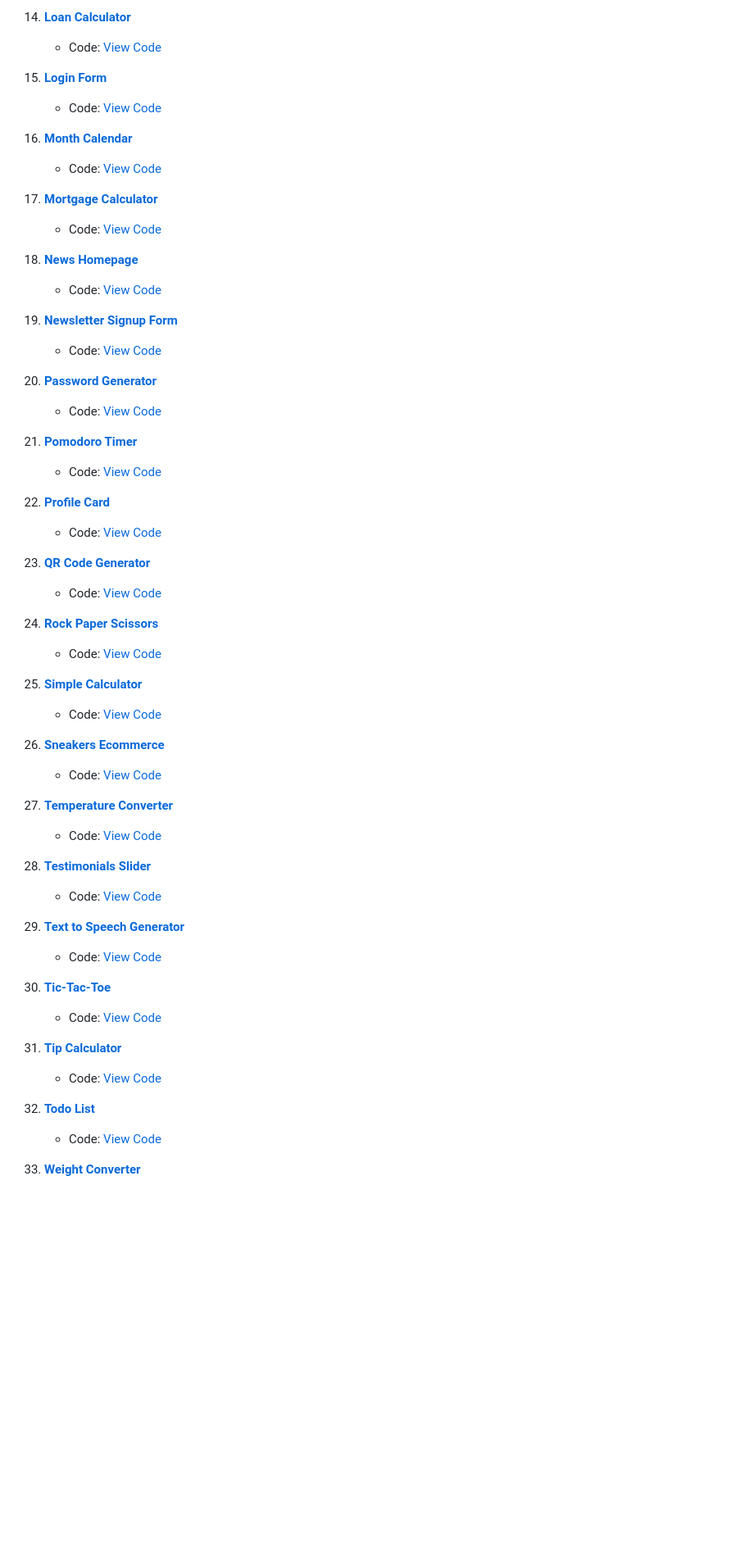
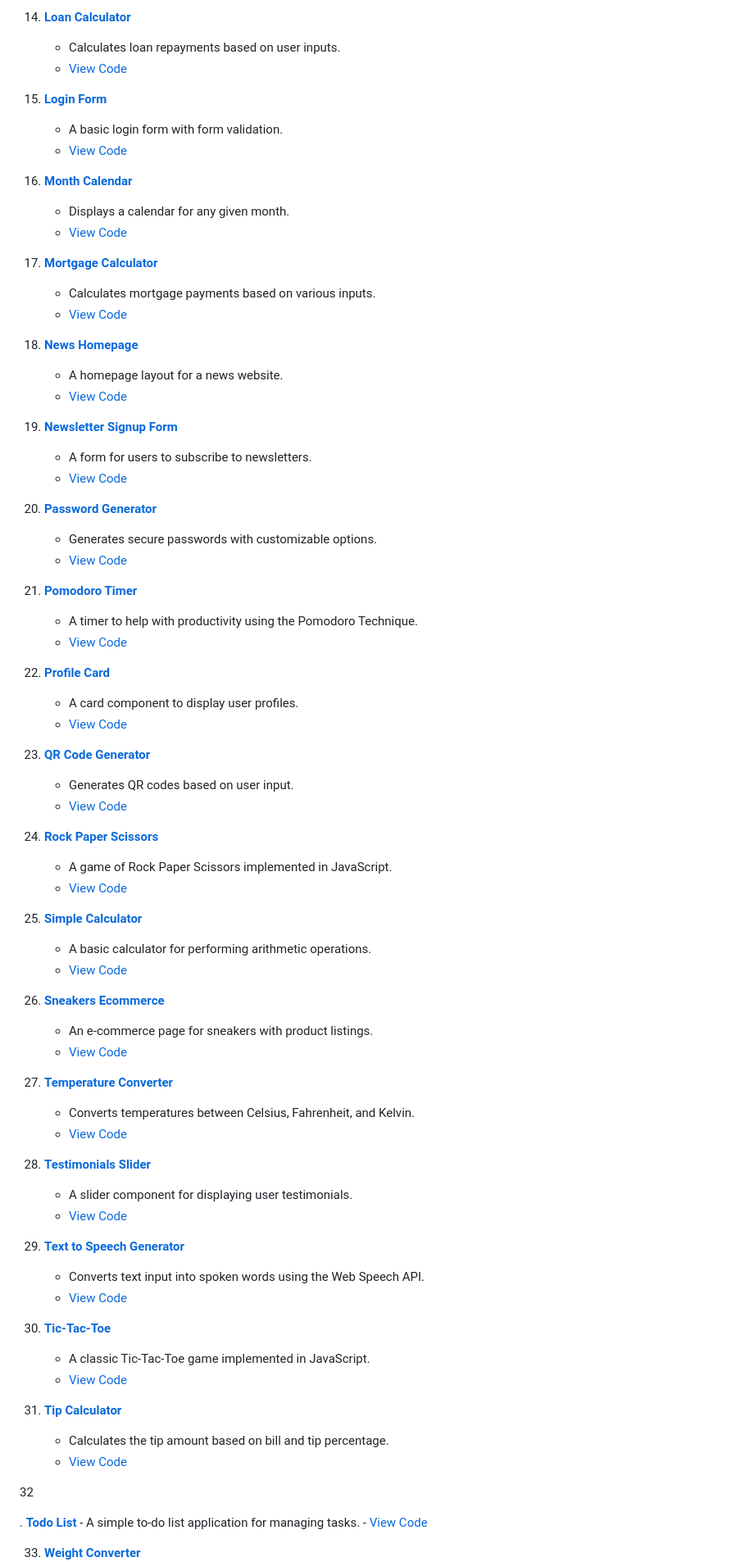
Before and after one commit to abhishekgurjar-in/html-css-javascript-projects, a Markdown page: README.md, the part around one of its changes. Shown at 82% size. GitHub-like rendering; blank space fills up the shorter version.

```diff
--- a/README.md
+++ b/README.md
@@ -52,59 +72,80 @@ Welcome to my collection of HTML, CSS, and JavaScript projects. This repository
 
 14. **[Loan Calculator](https://github.com/abhishekgurjar-in/loan-calculator)**
-    - Code: [View Code](https://github.com/abhishekgurjar-in/loan-calculator)
+    - Calculates loan repayments based on user inputs.
+    - [View Code](https://github.com/abhishekgurjar-in/loan-calculator)
 
 15. **[Login Form](https://github.com/abhishekgurjar-in/Login-Form)**
-    - Code: [View Code](https://github.com/abhishekgurjar-in/Login-Form)
+    - A basic login form with form validation.
+    - [View Code](https://github.com/abhishekgurjar-in/Login-Form)
 
 16. **[Month Calendar](https://github.com/abhishekgurjar-in/Month-Calendar)**
-    - Code: [View Code](https://github.com/abhishekgurjar-in/Month-Calendar)
+    - Displays a calendar for any given month.
+    - [View Code](https://github.com/abhishekgurjar-in/Month-Calendar)
 
 17. **[Mortgage Calculator](https://github.com/abhishekgurjar-in/mortgage-calculator)**
-    - Code: [View Code](https://github.com/abhishekgurjar-in/mortgage-calculator)
+    - Calculates mortgage payments based on various inputs.
+    - [View Code](https://github.com/abhishekgurjar-in/mortgage-calculator)
 
 18. **[News Homepage](https://github.com/abhishekgurjar-in/news-homepage)**
-    - Code: [View Code](https://github.com/abhishekgurjar-in/news-homepage)
+    - A homepage layout for a news website.
+    - [View Code](https://github.com/abhishekgurjar-in/news-homepage)
 
 19. **[Newsletter Signup Form](https://github.com/abhishekgurjar-in/Newsletter-Signup-Form)**
-    - Code: [View Code](https://github.com/abhishekgurjar-in/Newsletter-Signup-Form)
+    - A form for users to subscribe to newsletters.
+    - [View Code](https://github.com/abhishekgurjar-in/Newsletter-Signup-Form)
 
 20. **[Password Generator](https://github.com/abhishekgurjar-in/password-generator)**
-    - Code: [View Code](https://github.com/abhishekgurjar-in/password-generator)
+    - Generates secure passwords with customizable options.
+    - [View Code](https://github.com/abhishekgurjar-in/password-generator)
 
 21. **[Pomodoro Timer](https://github.com/abhishekgurjar-in/pomodoro-timer)**
-    - Code: [View Code](https://github.com/abhishekgurjar-in/pomodoro-timer)
+    - A timer to help with productivity using the Pomodoro Technique.
+    - [View Code](https://github.com/abhishekgurjar-in/pomodoro-timer)
 
 22. **[Profile Card](https://github.com/abhishekgurjar-in/profile-card)**
-    - Code: [View Code](https://github.com/abhishekgurjar-in/profile-card)
+    - A card component to display user profiles.
+    - [View Code](https://github.com/abhishekgurjar-in/profile-card)
 
 23. **[QR Code Generator](https://github.com/abhishekgurjar-in/QR-Code-Generator)**
-    - Code: [View Code](https://github.com/abhishekgurjar-in/QR-Code-Generator)
+    - Generates QR codes based on user input.
+    - [View Code](https://github.com/abhishekgurjar-in/QR-Code-Generator)
 
 24. **[Rock Paper Scissors](https://github.com/abhishekgurjar-in/rock-paper-scissors)**
-    - Code: [View Code](https://github.com/abhishekgurjar-in/rock-paper-scissors)
+    - A game of Rock Paper Scissors implemented in JavaScript.
+    - [View Code](https://github.com/abhishekgurjar-in/rock-paper-scissors)
 
 25. **[Simple Calculator](https://github.com/abhishekgurjar-in/simple-calculator)**
-    - Code: [View Code](https://github.com/abhishekgurjar-in/simple-calculator)
+    - A basic calculator for performing arithmetic operations.
+    - [View Code](https://github.com/abhishekgurjar-in/simple-calculator)
 
 26. **[Sneakers Ecommerce](https://github.com/abhishekgurjar-in/sneakers-ecommerce)**
-    - Code: [View Code](https://github.com/abhishekgurjar-in/sneakers-ecommerce)
+    - An e-commerce page for sneakers with product listings.
+    - [View Code](https://github.com/abhishekgurjar-in/sneakers-ecommerce)
 
 27. **[Temperature Converter](https://github.com/abhishekgurjar-in/temperature-converter)**
-    - Code: [View Code](https://github.com/abhishekgurjar-in/temperature-converter)
+    - Converts temperatures between Celsius, Fahrenheit, and Kelvin.
+    - [View Code](https://github.com/abhishekgurjar-in/temperature-converter)
 
 28. **[Testimonials Slider](https://github.com/abhishekgurjar-in/testimonials-slider)**
-    - Code: [View Code](https://github.com/abhishekgurjar-in/testimonials-slider)
+    - A slider component for displaying user testimonials.
+    - [View Code](https://github.com/abhishekgurjar-in/testimonials-slider)
 
 29. **[Text to Speech Generator](https://github.com/abhishekgurjar-in/Text-to-Speech-Generator)**
-    - Code: [View Code](https://github.com/abhishekgurjar-in/Text-to-Speech-Generator)
+    - Converts text input into spoken words using the Web Speech API.
+    - [View Code](https://github.com/abhishekgurjar-in/Text-to-Speech-Generator)
 
 30. **[Tic-Tac-Toe](https://github.com/abhishekgurjar-in/Tic-Tac-Toe)**
-    - Code: [View Code](https://github.com/abhishekgurjar-in/Tic-Tac-Toe)
+    - A classic Tic-Tac-Toe game implemented in JavaScript.
+    - [View Code](https://github.com/abhishekgurjar-in/Tic-Tac-Toe)
 
 31. **[Tip Calculator](https://github.com/abhishekgurjar-in/tip-calculator)**
-    - Code: [View Code](https://github.com/abhishekgurjar-in/tip-calculator)
+    - Calculates the tip amount based on bill and tip percentage.
+    - [View Code](https://github.com/abhishekgurjar-in/tip-calculator)
 
-32. **[Todo List](https://github.com/abhishekgurjar-in/todo-list)**
-    - Code: [View Code](https://github.com/abhishekgurjar-in/todo-list)
+32
+
+. **[Todo List](https://github.com/abhishekgurjar-in/todo-list)**
+    - A simple to-do list application for managing tasks.
+    - [View Code](https://github.com/abhishekgurjar-in/todo-list)
 
 33. **[Weight Converter](https://github.com/abhishekgurjar-in/weight-converter)**
```
Also changed, not shown: other parts of README.md (+44 -19 lines).
